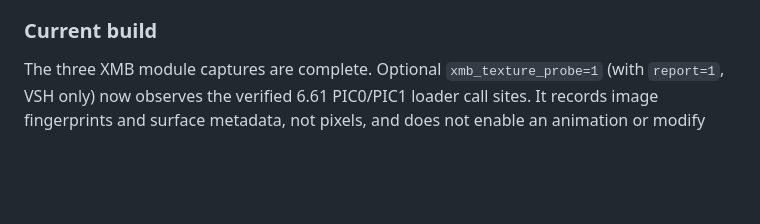
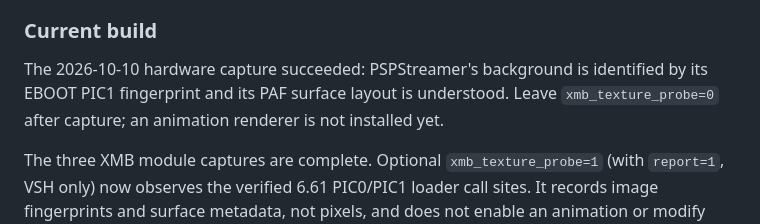
Before and after one commit to dreimer1986/PSPStreamer, a Markdown page: psp-controller/README.md, the part around the change. Drawn GitHub-style; blank space fills up the shorter version.

Commit message:
Document successful XMB texture capture and native bind path

```diff
--- a/psp-controller/README.md
+++ b/psp-controller/README.md
@@ -7,6 +7,10 @@ Always-on configuration remains effective. No loader or ESP firmware update
 is needed for this change, and input/rumble behavior is unchanged.
 
 ### Current build
+
+The 2026-10-10 hardware capture succeeded: PSPStreamer's background is identified
+by its EBOOT PIC1 fingerprint and its PAF surface layout is understood. Leave
+`xmb_texture_probe=0` after capture; an animation renderer is not installed yet.
 
 The three XMB module captures are complete. Optional `xmb_texture_probe=1`
 (with `report=1`, VSH only) now observes the verified 6.61 PIC0/PIC1 loader
```
Also changed, not shown: CHANGELOG.md (+3 -1 lines), docs/XMB_BACKGROUND.md (+46 -1 lines).
